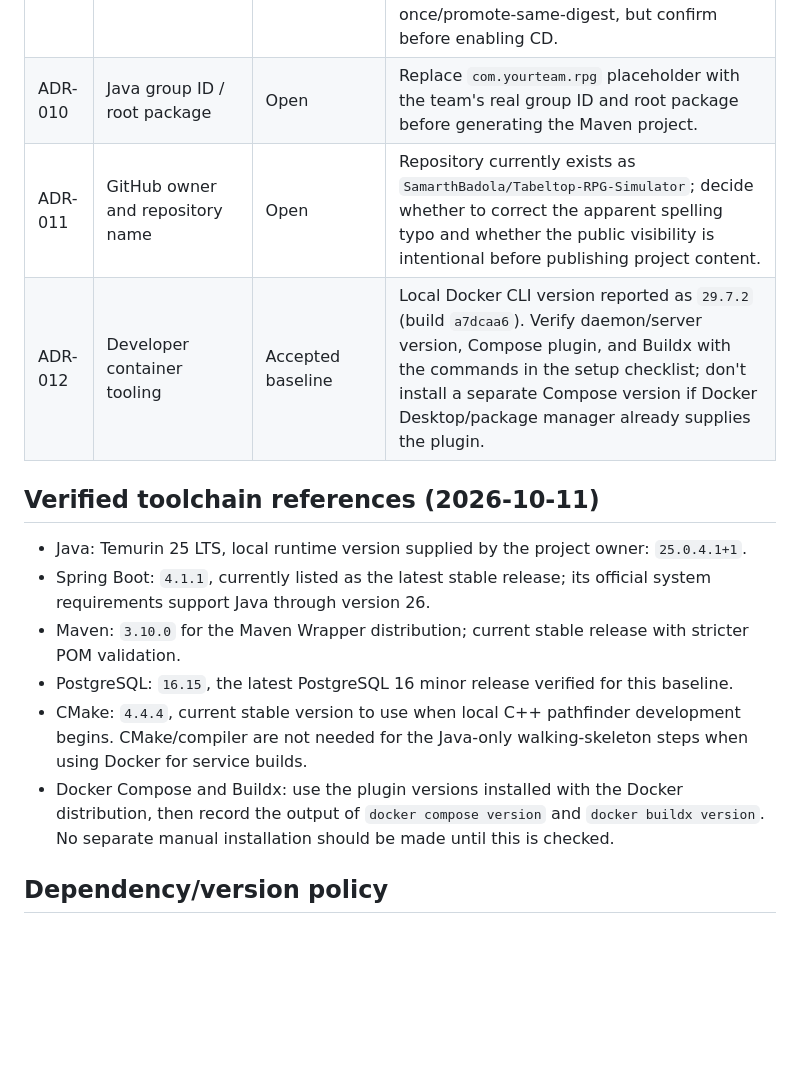
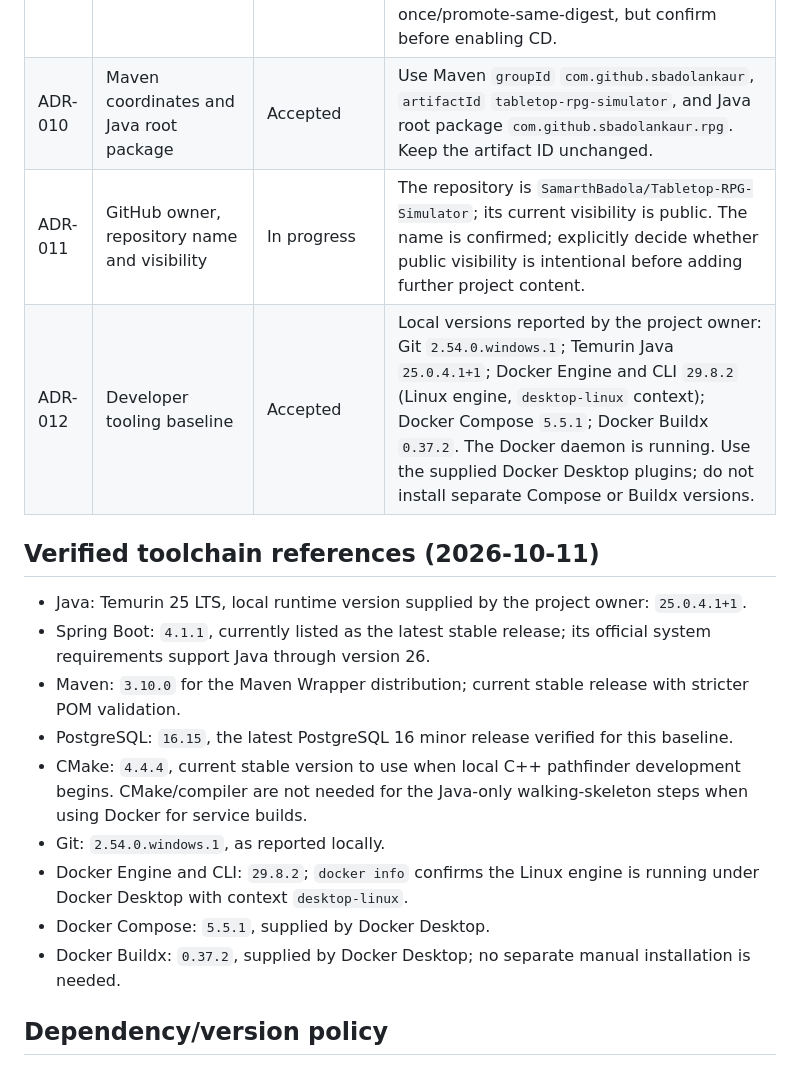
Before and after one commit to SamarthBadola/Tabeltop-RPG-Simulator, a Markdown page: docs/DECISION-LOG.md, the part around the change. Drawn GitHub-style; blank space fills up the shorter version.

Commit message:
docs(decisions): accept project coordinates and toolchain

```diff
--- a/docs/DECISION-LOG.md
+++ b/docs/DECISION-LOG.md
@@ -13,9 +13,9 @@ Record non-obvious choices here. A decision should state its status, context, ch
 | ADR-007 | Software license | Open | Select a license for the project's own code before adding a root `LICENSE`. This is separate from SRD content licensing. |
 | ADR-008 | SRD attribution | Open | Copy the required SRD 5.1 attribution notice verbatim from the authoritative SRD source into `NOTICE`; do not paraphrase or invent it. |
 | ADR-009 | Image publish/release flow | Open — document discrepancy | The build brief describes building/pushing version-tagged images on `v*`; architecture v4 says publish commit-SHA images on `main`, then promote/re-tag the same image for a version release. Prefer build-once/promote-same-digest, but confirm before enabling CD. |
-| ADR-010 | Java group ID / root package | Open | Replace `com.yourteam.rpg` placeholder with the team's real group ID and root package before generating the Maven project. |
-| ADR-011 | GitHub owner and repository name | Open | Repository currently exists as `SamarthBadola/Tabeltop-RPG-Simulator`; decide whether to correct the apparent spelling typo and whether the public visibility is intentional before publishing project content. |
-| ADR-012 | Developer container tooling | Accepted baseline | Local Docker CLI version reported as `29.7.2` (build `a7dcaa6`). Verify daemon/server version, Compose plugin, and Buildx with the commands in the setup checklist; don't install a separate Compose version if Docker Desktop/package manager already supplies the plugin. |
+| ADR-010 | Maven coordinates and Java root package | Accepted | Use Maven `groupId` `com.github.sbadolankaur`, `artifactId` `tabletop-rpg-simulator`, and Java root package `com.github.sbadolankaur.rpg`. Keep the artifact ID unchanged. |
+| ADR-011 | GitHub owner, repository name and visibility | In progress | The repository is `SamarthBadola/Tabletop-RPG-Simulator`; its current visibility is public. The name is confirmed; explicitly decide whether public visibility is intentional before adding further project content. |
+| ADR-012 | Developer tooling baseline | Accepted | Local versions reported by the project owner: Git `2.54.0.windows.1`; Temurin Java `25.0.4.1+1`; Docker Engine and CLI `29.8.2` (Linux engine, `desktop-linux` context); Docker Compose `5.5.1`; Docker Buildx `0.37.2`. The Docker daemon is running. Use the supplied Docker Desktop plugins; do not install separate Compose or Buildx versions. |
 
 ## Verified toolchain references (2026-10-11)
 
@@ -24,7 +24,10 @@ Record non-obvious choices here. A decision should state its status, context, ch
 - Maven: `3.10.0` for the Maven Wrapper distribution; current stable release with stricter POM validation.
 - PostgreSQL: `16.15`, the latest PostgreSQL 16 minor release verified for this baseline.
 - CMake: `4.4.4`, current stable version to use when local C++ pathfinder development begins. CMake/compiler are not needed for the Java-only walking-skeleton steps when using Docker for service builds.
-- Docker Compose and Buildx: use the plugin versions installed with the Docker distribution, then record the output of `docker compose version` and `docker buildx version`. No separate manual installation should be made until this is checked.
+- Git: `2.54.0.windows.1`, as reported locally.
+- Docker Engine and CLI: `29.8.2`; `docker info` confirms the Linux engine is running under Docker Desktop with context `desktop-linux`.
+- Docker Compose: `5.5.1`, supplied by Docker Desktop.
+- Docker Buildx: `0.37.2`, supplied by Docker Desktop; no separate manual installation is needed.
 
 ## Dependency/version policy
 
```
